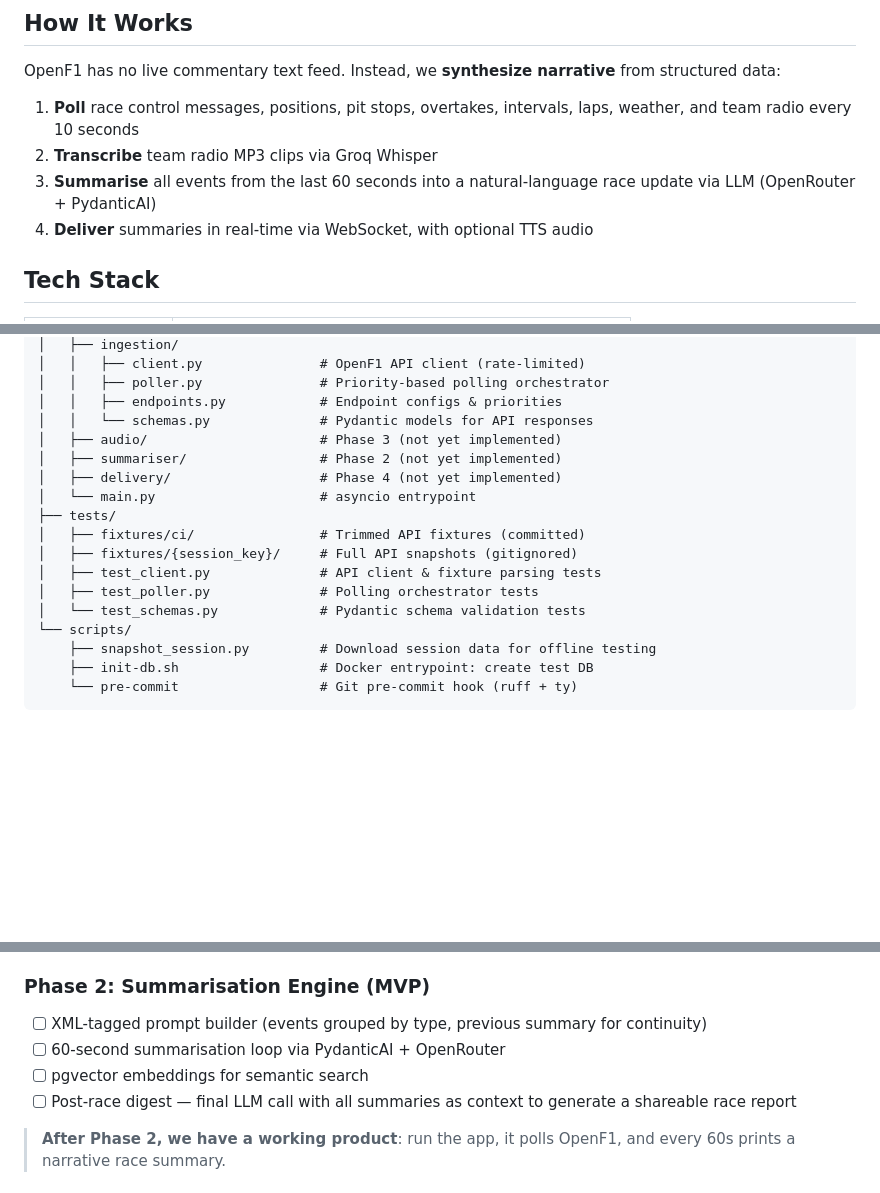
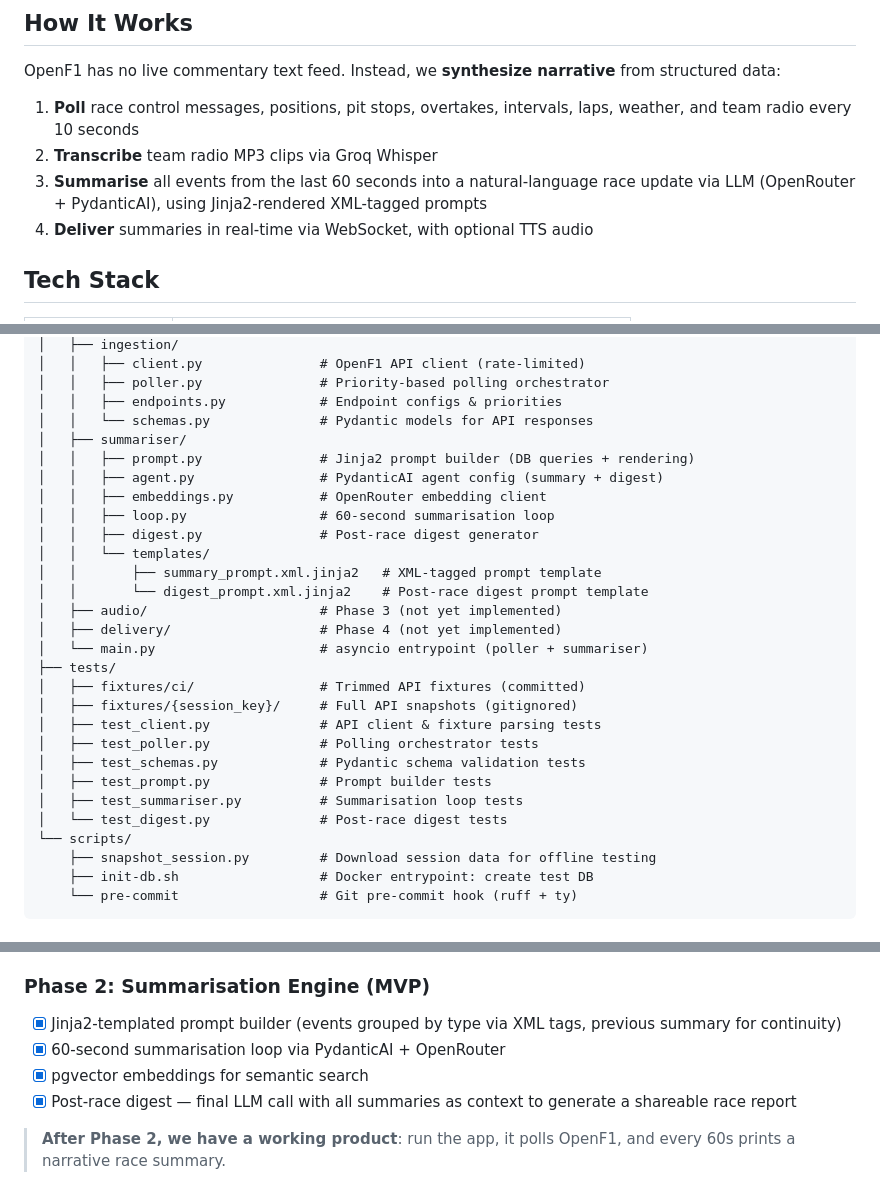
Before and after one commit to djpandit007/box-box-box, a Markdown page: README.md, 3 parts joined by grey strips. Rendered like a GitHub page; blank space fills up the shorter version.

Commit message:
Update README with progress

```diff
--- a/README.md
+++ b/README.md
@@ -12,7 +12,7 @@ OpenF1 has no live commentary text feed. Instead, we **synthesize narrative** fr
 
 1. **Poll** race control messages, positions, pit stops, overtakes, intervals, laps, weather, and team radio every 10 seconds
 2. **Transcribe** team radio MP3 clips via Groq Whisper
-3. **Summarise** all events from the last 60 seconds into a natural-language race update via LLM (OpenRouter + PydanticAI)
+3. **Summarise** all events from the last 60 seconds into a natural-language race update via LLM (OpenRouter + PydanticAI), using Jinja2-rendered XML-tagged prompts
 4. **Deliver** summaries in real-time via WebSocket, with optional TTS audio
 
 ## Tech Stack
@@ -50,16 +50,27 @@ box-box-box/
 │   │   ├── poller.py               # Priority-based polling orchestrator
 │   │   ├── endpoints.py            # Endpoint configs & priorities
 │   │   └── schemas.py              # Pydantic models for API responses
+│   ├── summariser/
+│   │   ├── prompt.py               # Jinja2 prompt builder (DB queries + rendering)
+│   │   ├── agent.py                # PydanticAI agent config (summary + digest)
+│   │   ├── embeddings.py           # OpenRouter embedding client
+│   │   ├── loop.py                 # 60-second summarisation loop
+│   │   ├── digest.py               # Post-race digest generator
+│   │   └── templates/
+│   │       ├── summary_prompt.xml.jinja2   # XML-tagged prompt template
+│   │       └── digest_prompt.xml.jinja2    # Post-race digest prompt template
 │   ├── audio/                      # Phase 3 (not yet implemented)
-│   ├── summariser/                 # Phase 2 (not yet implemented)
 │   ├── delivery/                   # Phase 4 (not yet implemented)
-│   └── main.py                     # asyncio entrypoint
+│   └── main.py                     # asyncio entrypoint (poller + summariser)
 ├── tests/
 │   ├── fixtures/ci/                # Trimmed API fixtures (committed)
 │   ├── fixtures/{session_key}/     # Full API snapshots (gitignored)
 │   ├── test_client.py              # API client & fixture parsing tests
 │   ├── test_poller.py              # Polling orchestrator tests
-│   └── test_schemas.py             # Pydantic schema validation tests
+│   ├── test_schemas.py             # Pydantic schema validation tests
+│   ├── test_prompt.py              # Prompt builder tests
+│   ├── test_summariser.py          # Summarisation loop tests
+│   └── test_digest.py              # Post-race digest tests
 └── scripts/
     ├── snapshot_session.py         # Download session data for offline testing
     ├── init-db.sh                  # Docker entrypoint: create test DB
@@ -81,10 +92,10 @@ box-box-box/
 
 ### Phase 2: Summarisation Engine (MVP)
 
-- [ ] XML-tagged prompt builder (events grouped by type, previous summary for continuity)
-- [ ] 60-second summarisation loop via PydanticAI + OpenRouter
-- [ ] pgvector embeddings for semantic search
-- [ ] Post-race digest — final LLM call with all summaries as context to generate a shareable race report
+- [x] Jinja2-templated prompt builder (events grouped by type via XML tags, previous summary for continuity)
+- [x] 60-second summarisation loop via PydanticAI + OpenRouter
+- [x] pgvector embeddings for semantic search
+- [x] Post-race digest — final LLM call with all summaries as context to generate a shareable race report
 
 > **After Phase 2, we have a working product**: run the app, it polls OpenF1, and every 60s prints a narrative race summary.
 
```
